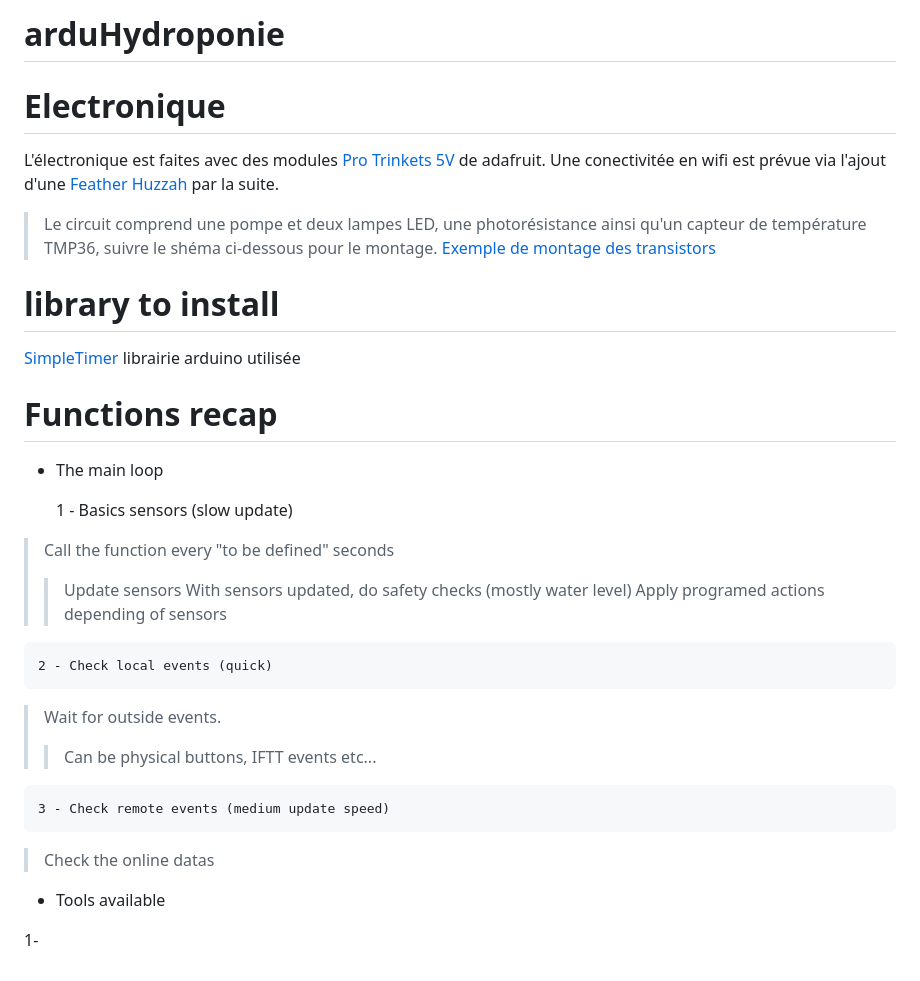
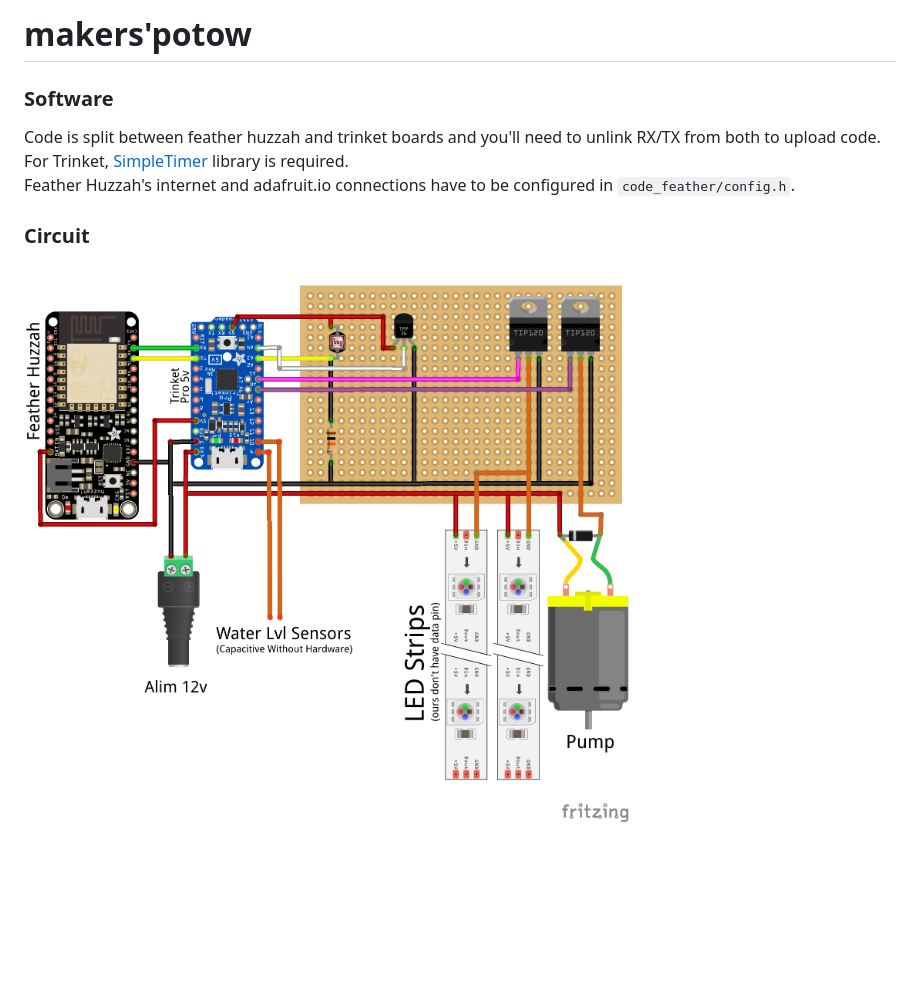
Before and after one commit to LeoMarius/arduHydroponie, a Markdown page: README.md, the part around the change. Drawn GitHub-style; pictures changed too: montage.png (added); blank space fills up the shorter version.

Commit message:
add fritzing + rewrite readme

```diff
--- a/README.md
+++ b/README.md
@@ -1,36 +1,9 @@
-# arduHydroponie
+# makers'potow
 
-# Electronique
+### Software
+Code is split between feather huzzah and trinket boards and you'll need to unlink RX/TX from both to upload code.
+For Trinket, [SimpleTimer](https://playground.arduino.cc/Code/SimpleTimer#Download) library is required.
+Feather Huzzah's internet and adafruit.io connections have to be configured in `code_feather/config.h`.
 
-L'électronique est faites avec des modules [Pro Trinkets 5V](https://learn.adafruit.com/introducing-pro-trinket/overview) de adafruit.
-Une conectivitée en wifi est prévue via l'ajout d'une [Feather Huzzah](https://www.adafruit.com/product/2821) par la suite.
-
- > Le circuit comprend une pompe et deux lampes LED, une photorésistance ainsi qu'un capteur de température TMP36, suivre le shéma ci-dessous pour le montage.
- > [Exemple de montage des transistors](https://www.tinkercad.com/things/7Uf0n2DrO2y)
-
-
-# library to install
-
-[SimpleTimer](https://playground.arduino.cc/Code/SimpleTimer#Download) librairie arduino utilisée
-
-
-# Functions recap
-
- - The main loop
-
-    1 - Basics sensors (slow update)
- >  Call the function every "to be defined" seconds
- > >  Update sensors
- > >  With sensors updated, do safety checks (mostly water level)
- > >  Apply programed actions depending of sensors
-
-    2 - Check local events (quick)
- >  Wait for outside events.
- > > Can be physical buttons, IFTT events etc...
-
-    3 - Check remote events (medium update speed)
- >  Check the online datas
-
- - Tools available
-
-1-
+### Circuit
+![](montage.png)
```
Also changed, not shown: Urban_Farming.png (deleted), 1 other file.
